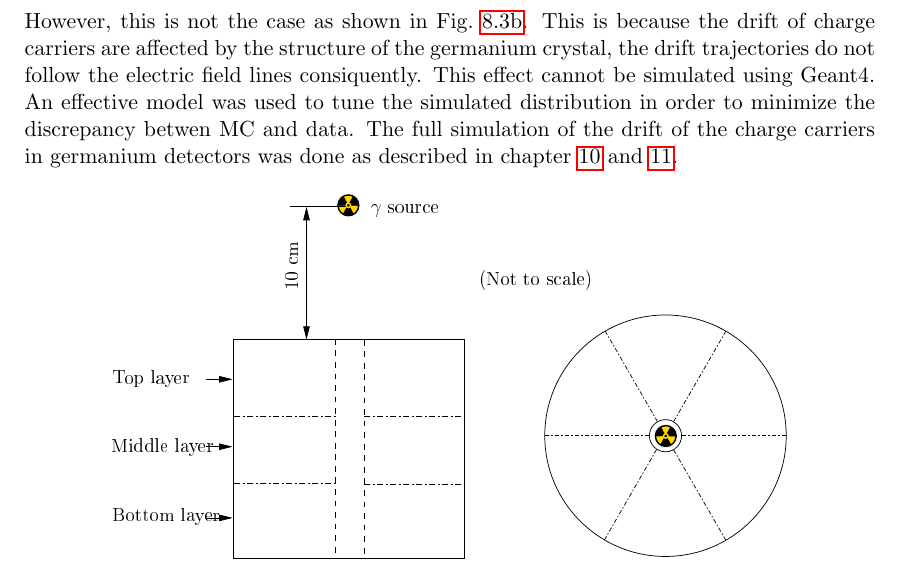
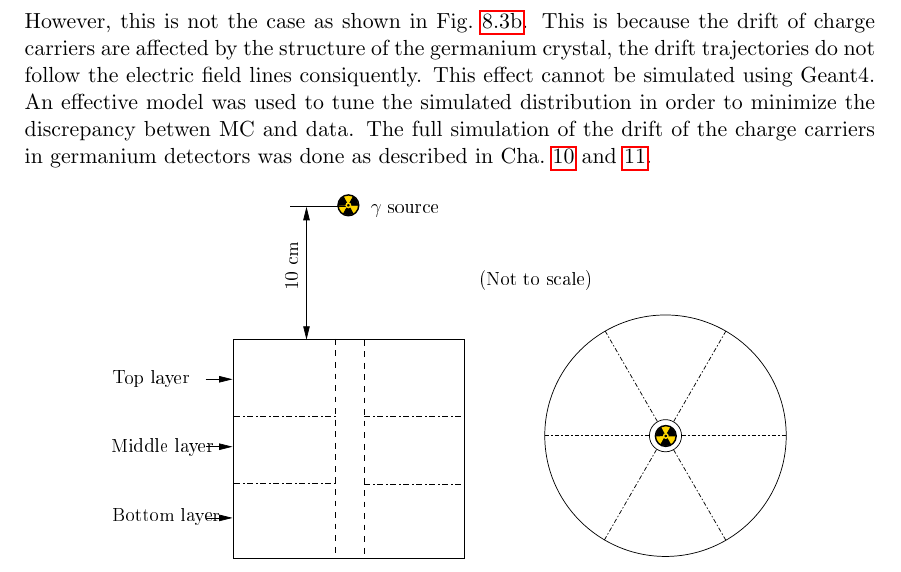
Before and after one commit to jintonic/thesis, a LaTeX thesis (thesis.tex, which reads photon.tex): part of page 73 of 115, cut so that both start at the same text. Compiled offline with pdfLaTeX.

Commit message:
minor changes
git-svn-id: file:///home/jingliu/home/jing.liu/svn/thesis/trunk@288 a066fb6a-a811-11dc-9a5e-f027034fa78f

```diff
--- a/photon.tex
+++ b/photon.tex
@@ -69,7 +69,7 @@ The simulation of photon interactions with the segmented germanium detector was
 \label{fig:ph:mc}
 \end{figure}
 
-The MC simulation agrees with data very well in general. Some discrepancies are related to the charge carrier drift inside the germanium detector which cannot be simulated using Geant4 and has to be treated in other ways. As shown in Fig.~\ref{fig:ph:mca} the low energy side of the 1332~keV peak in data is significantly higher than that in MC. This is probably due to the surface channel effect as described in Ref\cite{Sur05}. The occupancy distribution as shown in Fig.~\ref{fig:ph:mcb} was measured with the experimental setup shown in Fig.~\ref{fig:ph:occ}. The $\gamma$ source was placed on top of the detector. Naturely, the top layer of the detector (segment Nr. 13 - 18) had the highest event rate, the bottom layer (segment Nr. 1 - 6) had the lowest event rate. The event rates of different segments in the same layer should have been the same because the source were put right on top of the core of the detector (see Fig.~\ref{fig:ph:occ}b). However, this is not the case as shown in Fig.~\ref{fig:ph:mcb}. This is because the drift of charge carriers are affected by the structure of the germanium crystal, the drift trajectories do not follow the electric field lines consiquently. This effect cannot be simulated using Geant4. An effective model was used to tune the simulated distribution in order to minimize the discrepancy betwen MC and data. The full simulation of the drift of the charge carriers in germanium detectors was done as described in chapter~\ref{cha:pss} and \ref{cha:psa}.
+The MC simulation agrees with data very well in general. Some discrepancies are related to the charge carrier drift inside the germanium detector which cannot be simulated using Geant4 and has to be treated in other ways. As shown in Fig.~\ref{fig:ph:mca} the low energy side of the 1332~keV peak in data is significantly higher than that in MC. This is probably due to the surface channel effect as described in Ref\cite{Sur05}. The occupancy distribution as shown in Fig.~\ref{fig:ph:mcb} was measured with the experimental setup shown in Fig.~\ref{fig:ph:occ}. The $\gamma$ source was placed on top of the detector. Naturely, the top layer of the detector (segment Nr. 13 - 18) had the highest event rate, the bottom layer (segment Nr. 1 - 6) had the lowest event rate. The event rates of different segments in the same layer should have been the same because the source were put right on top of the core of the detector (see Fig.~\ref{fig:ph:occ}b). However, this is not the case as shown in Fig.~\ref{fig:ph:mcb}. This is because the drift of charge carriers are affected by the structure of the germanium crystal, the drift trajectories do not follow the electric field lines consiquently. This effect cannot be simulated using Geant4. An effective model was used to tune the simulated distribution in order to minimize the discrepancy betwen MC and data. The full simulation of the drift of the charge carriers in germanium detectors was done as described in Cha.~\ref{cha:pss} and \ref{cha:psa}.
 
 \begin{figure}[htbp]
 \centering
```
